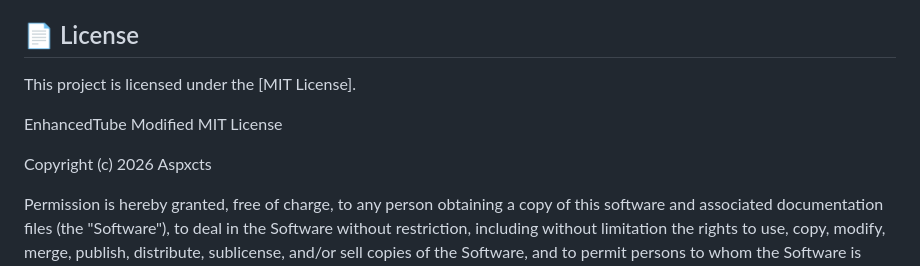
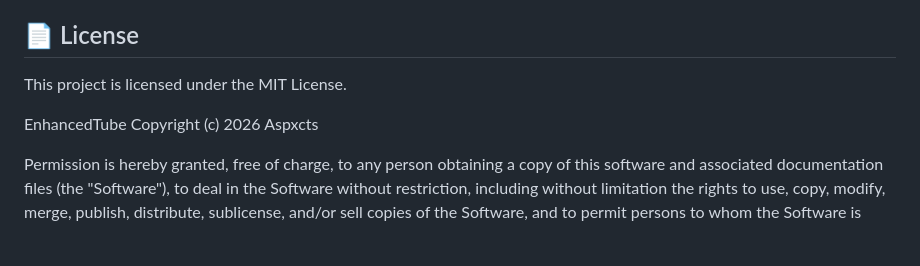
Before and after one commit to aspxcts777/EnhancedTube, a Markdown page: README.md, the part around the change. GitHub-like rendering; blank space fills up the shorter version.

Commit message:
Update license information in README.md

```diff
--- a/README.md
+++ b/README.md
@@ -97,11 +97,9 @@ You can access the settings menus by **Right-Clicking** anywhere in the app or u
 
 ## 📄 License
 
-This project is licensed under the [MIT License].
+This project is licensed under the MIT License.
 
 EnhancedTube
-Modified MIT License
-
 Copyright (c) 2026 Aspxcts
 
 Permission is hereby granted, free of charge, to any person obtaining a copy
```
